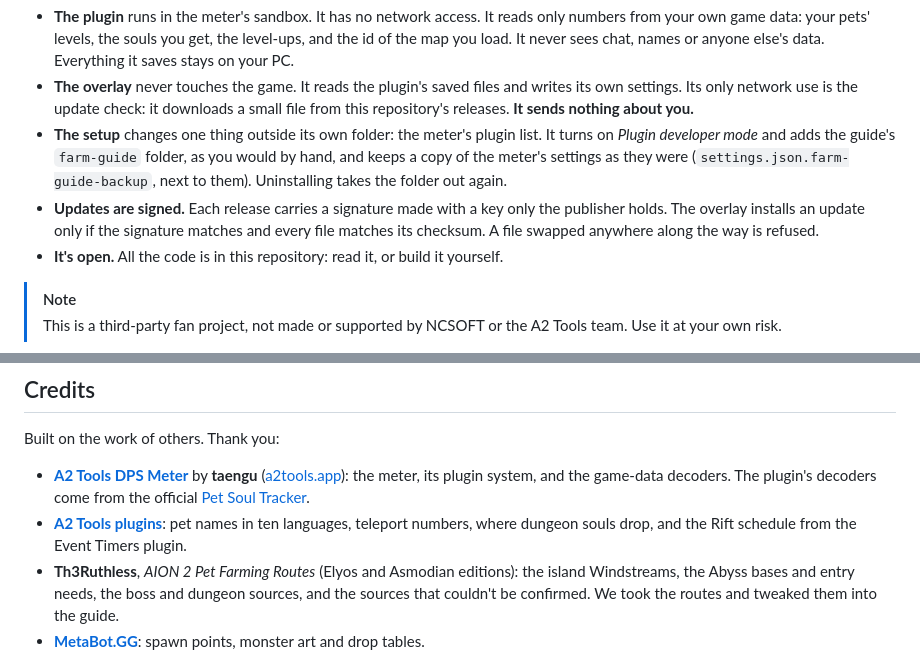
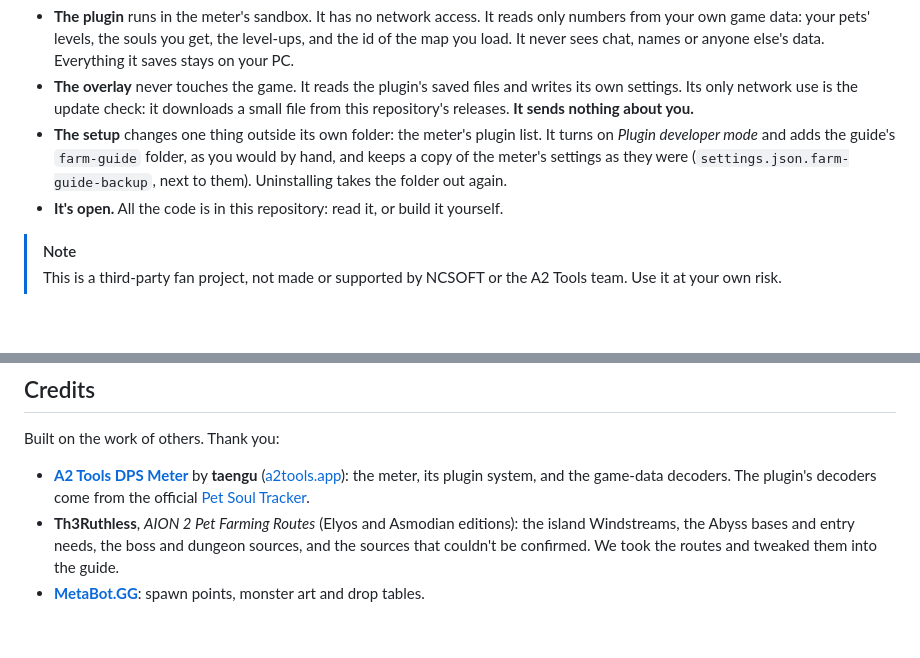
Before and after one commit to Flavbestlol/aion2-pet-farm-guide, a Markdown page: README.md, 2 parts joined by grey strips. GitHub-like rendering; blank space fills up the shorter version.

```diff
--- a/README.md
+++ b/README.md
@@ -149,7 +149,6 @@ Here is exactly what each part does:
 - **The plugin** runs in the meter's sandbox. It has no network access. It reads only numbers from your own game data: your pets' levels, the souls you get, the level-ups, and the id of the map you load. It never sees chat, names or anyone else's data. Everything it saves stays on your PC.
 - **The overlay** never touches the game. It reads the plugin's saved files and writes its own settings. Its only network use is the update check: it downloads a small file from this repository's releases. **It sends nothing about you.**
 - **The setup** changes one thing outside its own folder: the meter's plugin list. It turns on *Plugin developer mode* and adds the guide's `farm-guide` folder, as you would by hand, and keeps a copy of the meter's settings as they were (`settings.json.farm-guide-backup`, next to them). Uninstalling takes the folder out again.
-- **Updates are signed.** Each release carries a signature made with a key only the publisher holds. The overlay installs an update only if the signature matches and every file matches its checksum. A file swapped anywhere along the way is refused.
 - **It's open.** All the code is in this repository: read it, or build it yourself.
 
 > [!NOTE]
@@ -210,7 +209,6 @@ It's locked. Press <kbd>Ctrl</kbd> + <kbd>Alt</kbd> + <kbd>L</kbd>, or click the
 Built on the work of others. Thank you:
 
 - **[A2 Tools DPS Meter](https://github.com/taengu/A2Tools-DPS-Meter)** by **taengu** ([a2tools.app](https://a2tools.app)): the meter, its plugin system, and the game-data decoders. The plugin's decoders come from the official [Pet Soul Tracker](https://github.com/taengu/A2Tools-Plugins).
-- **[A2 Tools plugins](https://github.com/taengu/A2Tools-Plugins)**: pet names in ten languages, teleport numbers, where dungeon souls drop, and the Rift schedule from the Event Timers plugin.
 - **Th3Ruthless**, *AION 2 Pet Farming Routes* (Elyos and Asmodian editions): the island Windstreams, the Abyss bases and entry needs, the boss and dungeon sources, and the sources that couldn't be confirmed. We took the routes and tweaked them into the guide.
 - **[MetaBot.GG](https://metabot.gg/en/aion-2)**: spawn points, monster art and drop tables.
 - **wikily.gg**: the owned effects of each pet genus.
```
